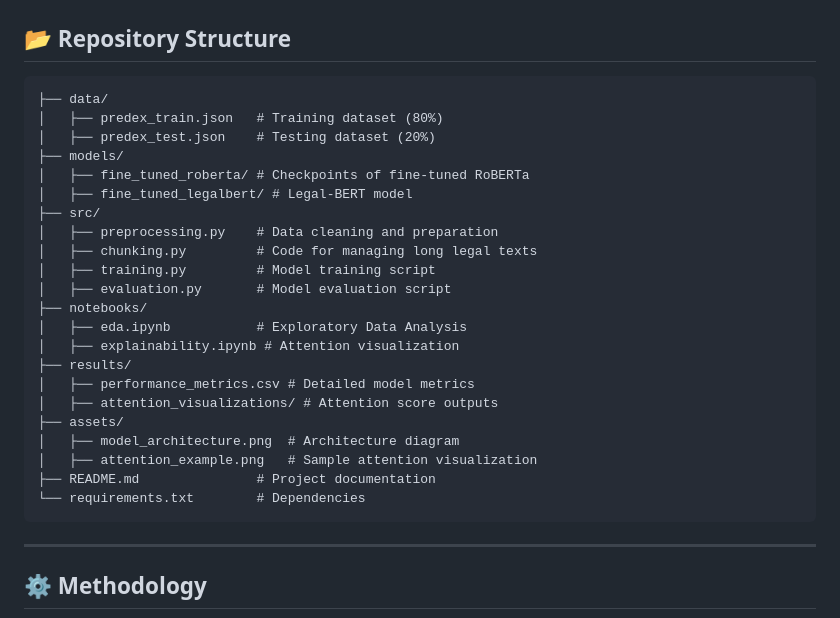
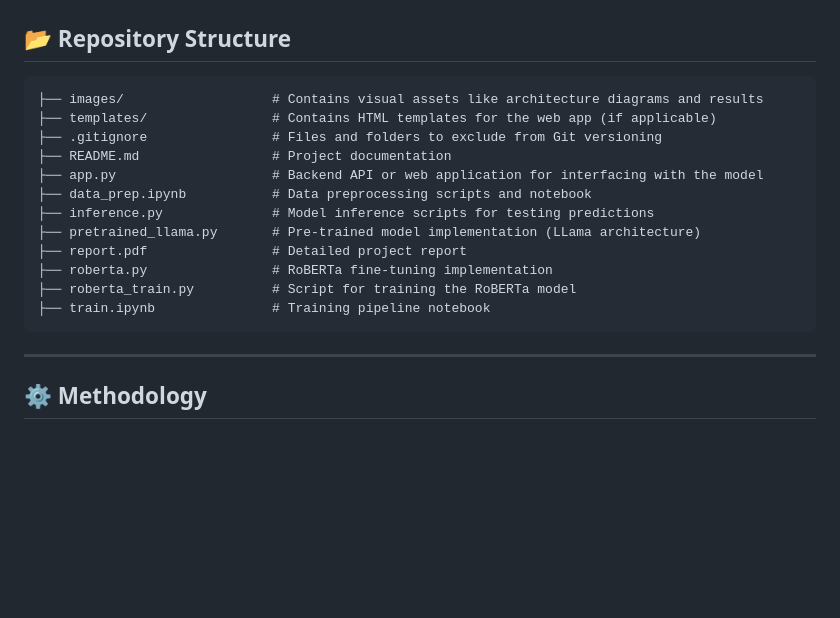
Before and after one commit to shivamlth27/Predicting-Judgment-decisions-using-LLM, a Markdown page: README.md, the part around the change. Drawn GitHub-style; blank space fills up the shorter version.

````diff
--- a/README.md
+++ b/README.md
@@ -52,29 +52,20 @@ By introducing **PredEx**, an expert-annotated dataset tailored to Indian judici
 ## 📂 **Repository Structure**
 
 ```plaintext
-├── data/
-│   ├── predex_train.json   # Training dataset (80%)
-│   ├── predex_test.json    # Testing dataset (20%)
-├── models/
-│   ├── fine_tuned_roberta/ # Checkpoints of fine-tuned RoBERTa
-│   ├── fine_tuned_legalbert/ # Legal-BERT model
-├── src/
-│   ├── preprocessing.py    # Data cleaning and preparation
-│   ├── chunking.py         # Code for managing long legal texts
-│   ├── training.py         # Model training script
-│   ├── evaluation.py       # Model evaluation script
-├── notebooks/
-│   ├── eda.ipynb           # Exploratory Data Analysis
-│   ├── explainability.ipynb # Attention visualization
-├── results/
-│   ├── performance_metrics.csv # Detailed model metrics
-│   ├── attention_visualizations/ # Attention score outputs
-├── assets/
-│   ├── model_architecture.png  # Architecture diagram
-│   ├── attention_example.png   # Sample attention visualization
-├── README.md               # Project documentation
-└── requirements.txt        # Dependencies
+├── images/                   # Contains visual assets like architecture diagrams and results
+├── templates/                # Contains HTML templates for the web app (if applicable)
+├── .gitignore                # Files and folders to exclude from Git versioning
+├── README.md                 # Project documentation
+├── app.py                    # Backend API or web application for interfacing with the model
+├── data_prep.ipynb           # Data preprocessing scripts and notebook
+├── inference.py              # Model inference scripts for testing predictions
+├── pretrained_llama.py       # Pre-trained model implementation (LLama architecture)
+├── report.pdf                # Detailed project report
+├── roberta.py                # RoBERTa fine-tuning implementation
+├── roberta_train.py          # Script for training the RoBERTa model
+├── train.ipynb               # Training pipeline notebook
 ```
+
 
 ---
 
````
